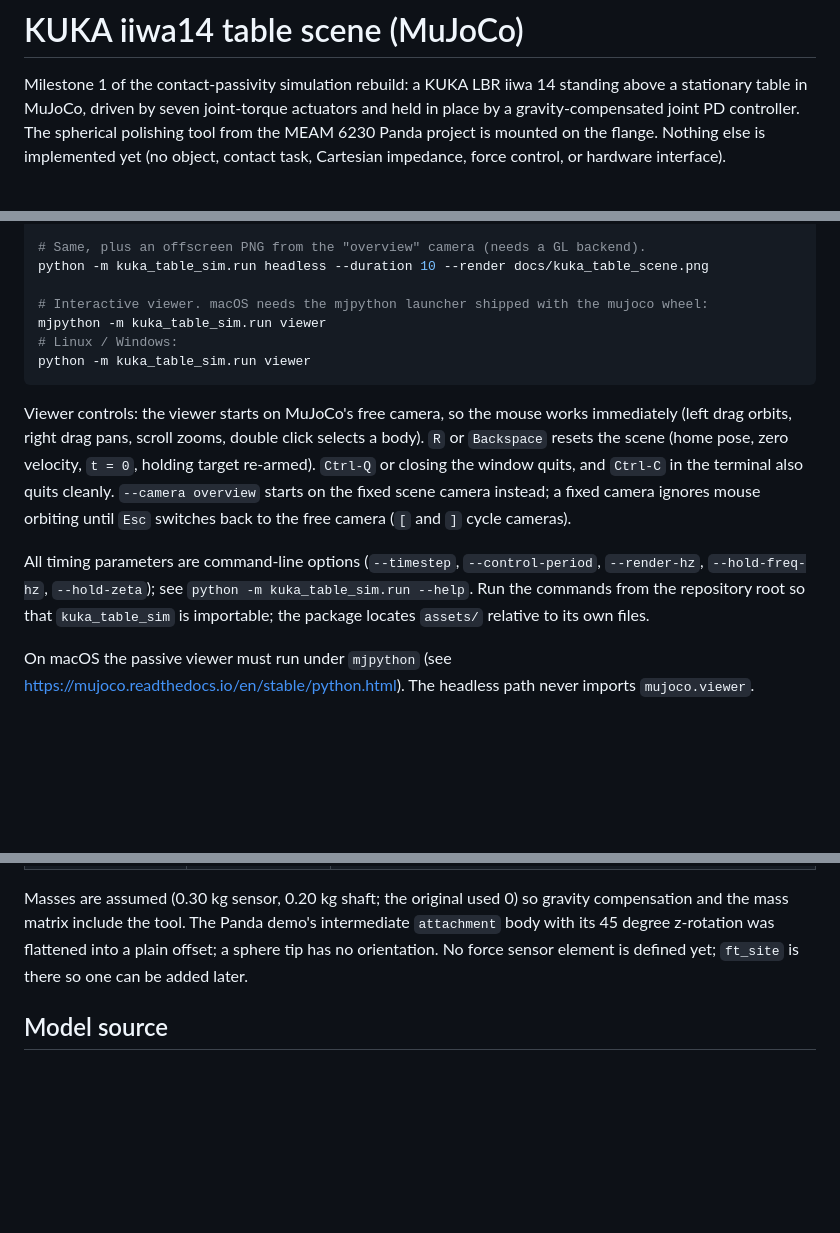
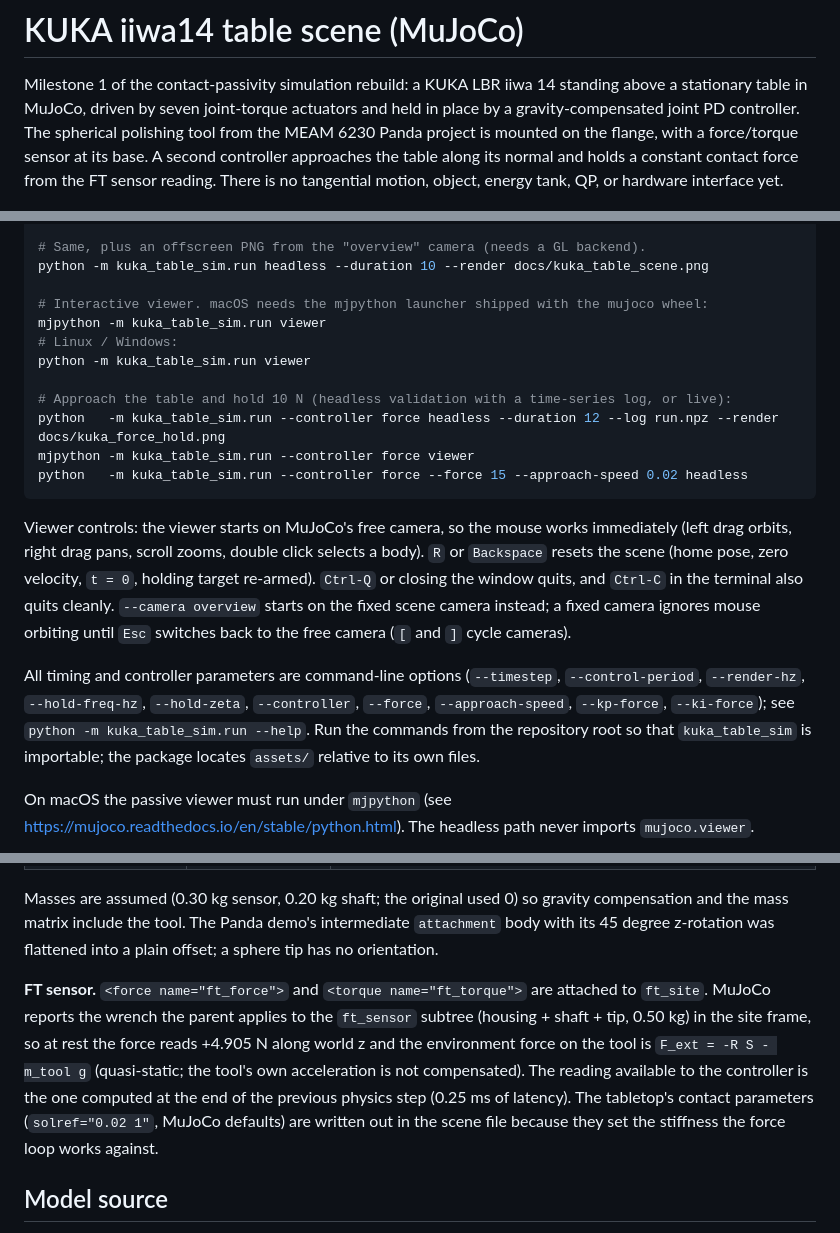
Before and after one commit to ROBOWA/Contact-Passivity, a Markdown page: README.md, 3 parts joined by grey strips. Rendered like a GitHub page; blank space fills up the shorter version.

````diff
--- a/README.md
+++ b/README.md
@@ -4,8 +4,10 @@ Milestone 1 of the contact-passivity simulation rebuild: a KUKA LBR iiwa 14
 standing above a stationary table in MuJoCo, driven by seven joint-torque
 actuators and held in place by a gravity-compensated joint PD controller. The
 spherical polishing tool from the MEAM 6230 Panda project is mounted on the
-flange. Nothing else is implemented yet (no object, contact task, Cartesian
-impedance, force control, or hardware interface).
+flange, with a force/torque sensor at its base. A second controller approaches
+the table along its normal and holds a constant contact force from the FT
+sensor reading. There is no tangential motion, object, energy tank, QP, or
+hardware interface yet.
 
 ![KUKA iiwa14 above the table](docs/kuka_table_scene.png)
 
@@ -48,6 +50,11 @@ python -m kuka_table_sim.run headless --duration 10 --render docs/kuka_table_sce
 mjpython -m kuka_table_sim.run viewer
 # Linux / Windows:
 python -m kuka_table_sim.run viewer
+
+# Approach the table and hold 10 N (headless validation with a time-series log, or live):
+python   -m kuka_table_sim.run --controller force headless --duration 12 --log run.npz --render docs/kuka_force_hold.png
+mjpython -m kuka_table_sim.run --controller force viewer
+python   -m kuka_table_sim.run --controller force --force 15 --approach-speed 0.02 headless
 ```
 
 Viewer controls: the viewer starts on MuJoCo's free camera, so the mouse
@@ -58,8 +65,9 @@ quits, and `Ctrl-C` in the terminal also quits cleanly. `--camera overview`
 starts on the fixed scene camera instead; a fixed camera ignores mouse orbiting
 until `Esc` switches back to the free camera (`[` and `]` cycle cameras).
 
-All timing parameters are command-line options (`--timestep`,
-`--control-period`, `--render-hz`, `--hold-freq-hz`, `--hold-zeta`); see
+All timing and controller parameters are command-line options (`--timestep`,
+`--control-period`, `--render-hz`, `--hold-freq-hz`, `--hold-zeta`,
+`--controller`, `--force`, `--approach-speed`, `--kp-force`, `--ki-force`); see
 `python -m kuka_table_sim.run --help`. Run the commands from the repository
 root so that `kuka_table_sim` is importable; the package locates `assets/`
 relative to its own files.
@@ -108,8 +116,17 @@ beyond the Panda flange ([assets/polishing_tool/SOURCE.md](assets/polishing_tool
 Masses are assumed (0.30 kg sensor, 0.20 kg shaft; the original used 0) so
 gravity compensation and the mass matrix include the tool. The Panda demo's
 intermediate `attachment` body with its 45 degree z-rotation was flattened into
-a plain offset; a sphere tip has no orientation. No force sensor element is
-defined yet; `ft_site` is there so one can be added later.
+a plain offset; a sphere tip has no orientation.
+
+**FT sensor.** `<force name="ft_force">` and `<torque name="ft_torque">` are
+attached to `ft_site`. MuJoCo reports the wrench the parent applies to the
+`ft_sensor` subtree (housing + shaft + tip, 0.50 kg) in the site frame, so at
+rest the force reads +4.905 N along world z and the environment force on the
+tool is `F_ext = -R S - m_tool g` (quasi-static; the tool's own acceleration is
+not compensated). The reading available to the controller is the one computed
+at the end of the previous physics step (0.25 ms of latency). The tabletop's
+contact parameters (`solref="0.02 1"`, MuJoCo defaults) are written out in the
+scene file because they set the stiffness the force loop works against.
 
 ## Model source
 
````
Also changed, not shown: other parts of README.md (+59 -2 lines), docs/kuka_force_hold.png (added), 5 other files.
